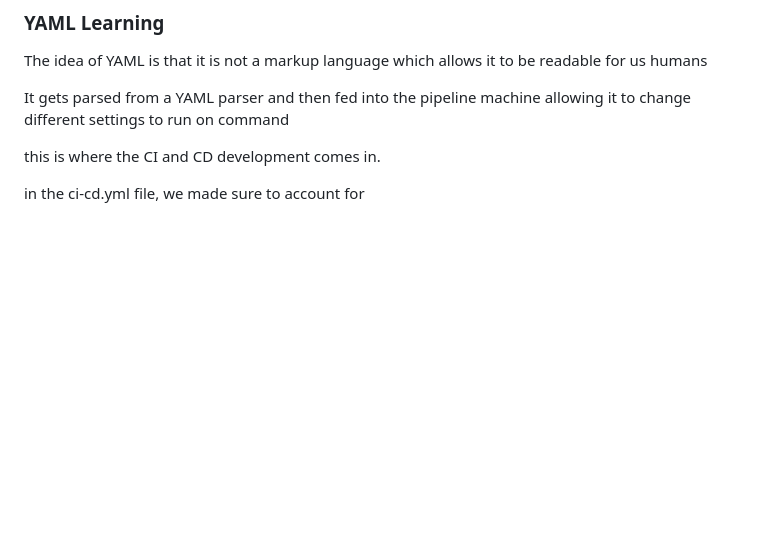
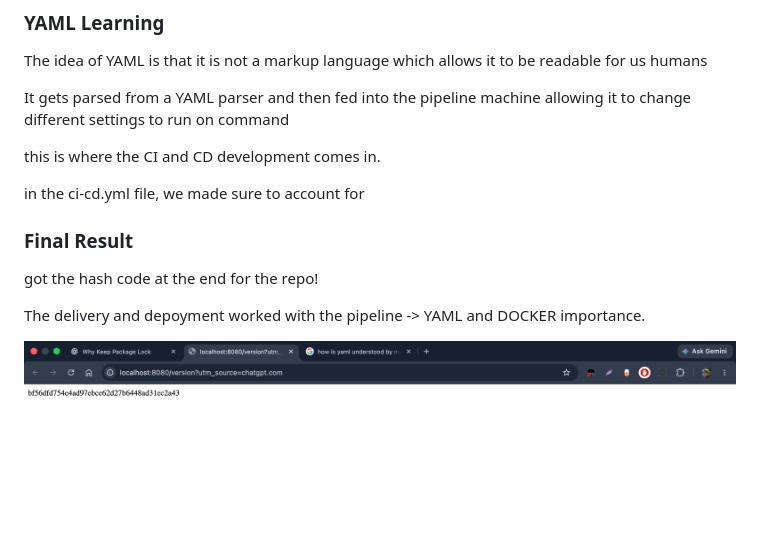
Before and after one commit to Ed0803/pipeline_proj, a Markdown page: README.md, the part around the change. Rendered like a GitHub page; pictures changed too: image-1.png (added); blank space fills up the shorter version.

Commit message:
Docs: Nice ending resultgit add -A

```diff
--- a/README.md
+++ b/README.md
@@ -36,3 +36,11 @@ It gets parsed from a YAML parser and then fed into the pipeline machine allowin
 this is where the CI and CD development comes in.
 
 in the ci-cd.yml file, we made sure to account for
+
+### Final Result
+
+got the hash code at the end for the repo!
+
+The delivery and depoyment worked with the pipeline -> YAML and DOCKER importance.
+
+![alt text](image-1.png)
```
